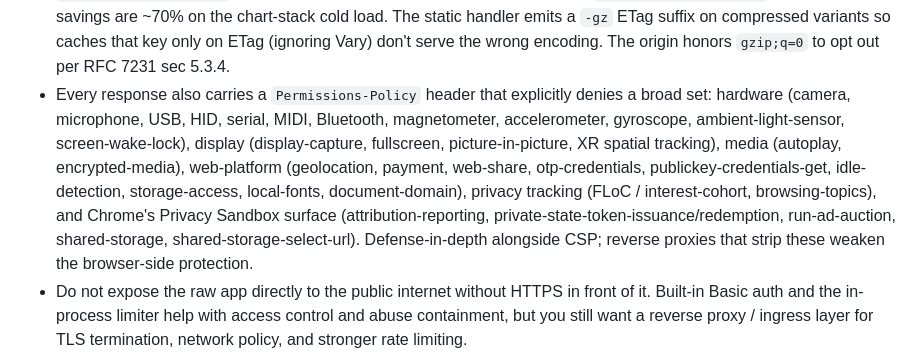
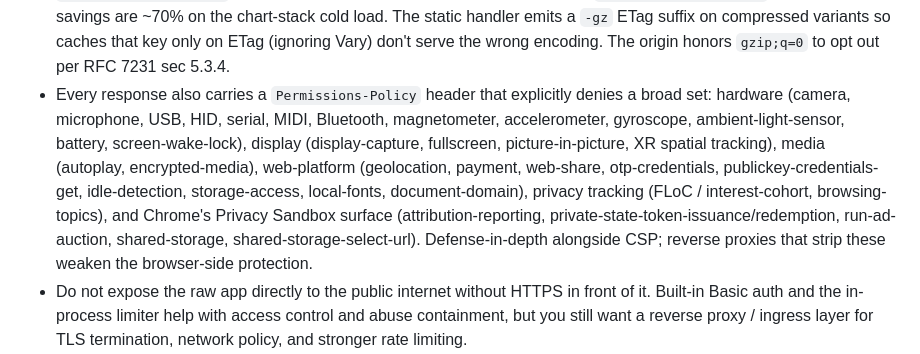
Before and after one commit to albadenn-ops/sicfun, a Markdown page: docs/OPERATOR_RUNBOOK.md, the part around the change. Drawn GitHub-style.

Commit message:
docs(runbook): add 'battery' to the Permissions-Policy hardware list (matches WebResponses.scala)
WebResponses.PermissionsPolicy explicitly denies battery=() alongside
the other hardware-state APIs, but the runbook's Permissions-Policy
summary listed everything else (camera/microphone/USB/HID/serial/
MIDI/Bluetooth/magnetometer/accelerometer/gyroscope/ambient-light-
sensor/screen-wake-lock) and skipped battery.

Operators auditing the Permissions-Policy surface against the doc
would have spotted the Battery API as an undocumented deny -- minor
but real. Add 'battery' to the hardware list (next to screen-wake-
lock since both are power-state APIs, not sensors) so the summary
matches the actual emitted header.

Co-Authored-By: Claude Opus 4.7 (1M context) <noreply@anthropic.com>

```diff
--- a/docs/OPERATOR_RUNBOOK.md
+++ b/docs/OPERATOR_RUNBOOK.md
@@ -364,7 +364,7 @@ Operator notes:
 - The raw server now emits baseline security headers (`Content-Security-Policy`, `Permissions-Policy`, `X-Content-Type-Options`, `X-Frame-Options`, `Referrer-Policy`, `Cross-Origin-Opener-Policy`, `Cross-Origin-Resource-Policy`, `X-Robots-Tag`), can enforce built-in Basic auth, and applies a best-effort in-process rate limiter on the expensive API routes (submit / status / auth buckets), but that is still not a substitute for TLS termination or edge rate limiting.
 - Static assets are served with weak `ETag` headers and path-aware `Cache-Control`: `vendor/*` files get `public, max-age=31536000` (vendored libs are pinned per filename), all other static assets get `public, max-age=0, must-revalidate`. Browsers revalidate with `If-None-Match` or `If-Modified-Since`; matching validators get `304 Not Modified` with no body. API responses still emit `Cache-Control: no-store`. A reverse proxy with caching enabled (e.g., nginx with proxy_cache_path) can respect these directives directly; do not strip them.
 - Responses for compressible types (`text/*`, `application/javascript`, `application/json`, `image/svg+xml`) carry `Vary: Accept-Encoding` and are gzipped on the wire when the client sends `Accept-Encoding: gzip`. The wire savings are ~70% on the chart-stack cold load. The static handler emits a `-gz` ETag suffix on compressed variants so caches that key only on ETag (ignoring Vary) don't serve the wrong encoding. The origin honors `gzip;q=0` to opt out per RFC 7231 sec 5.3.4.
-- Every response also carries a `Permissions-Policy` header that explicitly denies a broad set: hardware (camera, microphone, USB, HID, serial, MIDI, Bluetooth, magnetometer, accelerometer, gyroscope, ambient-light-sensor, screen-wake-lock), display (display-capture, fullscreen, picture-in-picture, XR spatial tracking), media (autoplay, encrypted-media), web-platform (geolocation, payment, web-share, otp-credentials, publickey-credentials-get, idle-detection, storage-access, local-fonts, document-domain), privacy tracking (FLoC / interest-cohort, browsing-topics), and Chrome's Privacy Sandbox surface (attribution-reporting, private-state-token-issuance/redemption, run-ad-auction, shared-storage, shared-storage-select-url). Defense-in-depth alongside CSP; reverse proxies that strip these weaken the browser-side protection.
+- Every response also carries a `Permissions-Policy` header that explicitly denies a broad set: hardware (camera, microphone, USB, HID, serial, MIDI, Bluetooth, magnetometer, accelerometer, gyroscope, ambient-light-sensor, battery, screen-wake-lock), display (display-capture, fullscreen, picture-in-picture, XR spatial tracking), media (autoplay, encrypted-media), web-platform (geolocation, payment, web-share, otp-credentials, publickey-credentials-get, idle-detection, storage-access, local-fonts, document-domain), privacy tracking (FLoC / interest-cohort, browsing-topics), and Chrome's Privacy Sandbox surface (attribution-reporting, private-state-token-issuance/redemption, run-ad-auction, shared-storage, shared-storage-select-url). Defense-in-depth alongside CSP; reverse proxies that strip these weaken the browser-side protection.
 - Do not expose the raw app directly to the public internet without HTTPS in front of it. Built-in Basic auth and the in-process limiter help with access control and abuse containment, but you still want a reverse proxy / ingress layer for TLS termination, network policy, and stronger rate limiting.
 - `scripts/release-hand-history-web.ps1` validates the required static assets, asserts that every `src=`/`href=` reference in `index.html` resolves to a file under the static root, then smoke-checks packaged fail-closed non-loopback config rejection, auth-enabled `/` with security-header presence and weak-ETag emission, `/api/health`, `/api/ready`, async `/api/analyze-hand-history`, trusted-header submit rate limiting, the full `/api/playing-hall` lifecycle (POST auth gating, GET poll, DELETE-after-completed → 409), drain-mode readiness rejecting both analysis and Playing Hall submissions, the chart-stack assets (`site-charts.js`, `vendor/uPlot.iife.min.js`, `vendor/uPlot.min.css`) with correct Content-Type plus 304 revalidation via `If-None-Match`, oversized-upload rejection, and packaged manifest verification before declaring the build ready. The installer variant adds Step 6.5 which repeats the basic smoke against the patched bundle through the embedded jlink runtime.
 - The web server supports `CONFIG_FILE`, `HOST`, `PORT`, `STATIC_DIR`, `MODEL_DIR`, `MAX_UPLOAD_BYTES`, `ANALYSIS_TIMEOUT_MS`, `PLAYING_HALL_TIMEOUT_MS`, `MAX_CONCURRENT_JOBS`, `MAX_QUEUED_JOBS`, `SHUTDOWN_GRACE_MS`, `RATE_LIMIT_SUBMITS_PER_MINUTE`, `RATE_LIMIT_STATUS_PER_MINUTE`, `RATE_LIMIT_AUTH_PER_MINUTE`, `RATE_LIMIT_CLIENT_IP_HEADER`, `RATE_LIMIT_TRUSTED_PROXY_IPS`, `DRAIN_SIGNAL_FILE`, `BASIC_AUTH_USER`, `BASIC_AUTH_PASSWORD`, `USER_STORE_PATH`, `USER_AUTH_ALLOW_REGISTRATION`, `USER_AUTH_SESSION_TTL_MS`, `USER_AUTH_COOKIE_SECURE`, `USER_AUTH_MAX_USERS`, `GOOGLE_OIDC_CLIENT_ID`, `GOOGLE_OIDC_CLIENT_SECRET`, `GOOGLE_OIDC_REDIRECT_URI`, `ALLOW_UNAUTHENTICATED_PUBLIC_BIND`, and `ALLOW_INSECURE_USER_AUTH` environment-variable overrides in addition to CLI flags. The `MAX_CONCURRENT_JOBS` and `MAX_QUEUED_JOBS` budgets are shared across both job stores (analysis and Playing Hall).
```
